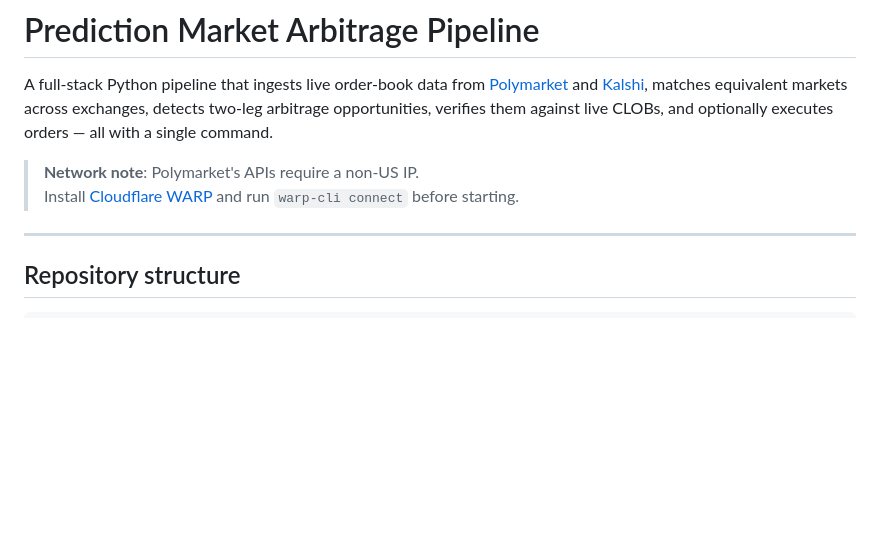
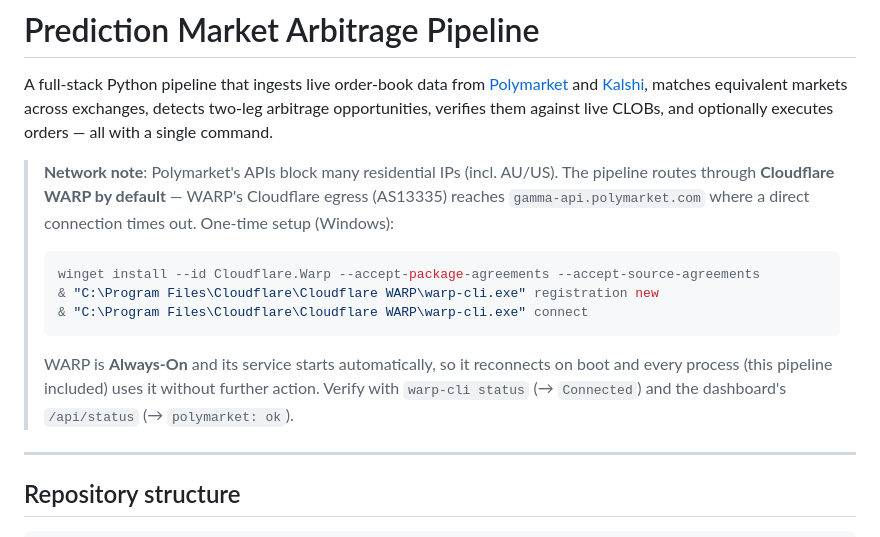
Before and after one commit to nl2992/prediction-pipeline, a Markdown page: README.md, the part around the change. GitHub-like rendering; blank space fills up the shorter version.

````diff
--- a/README.md
+++ b/README.md
@@ -6,8 +6,21 @@ matches equivalent markets across exchanges, detects two-leg arbitrage
 opportunities, verifies them against live CLOBs, and optionally executes
 orders — all with a single command.
 
-> **Network note**: Polymarket's APIs require a non-US IP.
-> Install [Cloudflare WARP](https://one.one.one.one/) and run `warp-cli connect` before starting.
+> **Network note**: Polymarket's APIs block many residential IPs (incl. AU/US).
+> The pipeline routes through **Cloudflare WARP by default** — WARP's Cloudflare
+> egress (AS13335) reaches `gamma-api.polymarket.com` where a direct connection
+> times out. One-time setup (Windows):
+>
+> ```powershell
+> winget install --id Cloudflare.Warp --accept-package-agreements --accept-source-agreements
+> & "C:\Program Files\Cloudflare\Cloudflare WARP\warp-cli.exe" registration new
+> & "C:\Program Files\Cloudflare\Cloudflare WARP\warp-cli.exe" connect
+> ```
+>
+> WARP is **Always-On** and its service starts automatically, so it reconnects on
+> boot and every process (this pipeline included) uses it without further action.
+> Verify with `warp-cli status` (→ `Connected`) and the dashboard's `/api/status`
+> (→ `polymarket: ok`).
 
 ---
 
````
Also changed, not shown: MATCHER_TEST_REPORT.md (+13 -0 lines).
